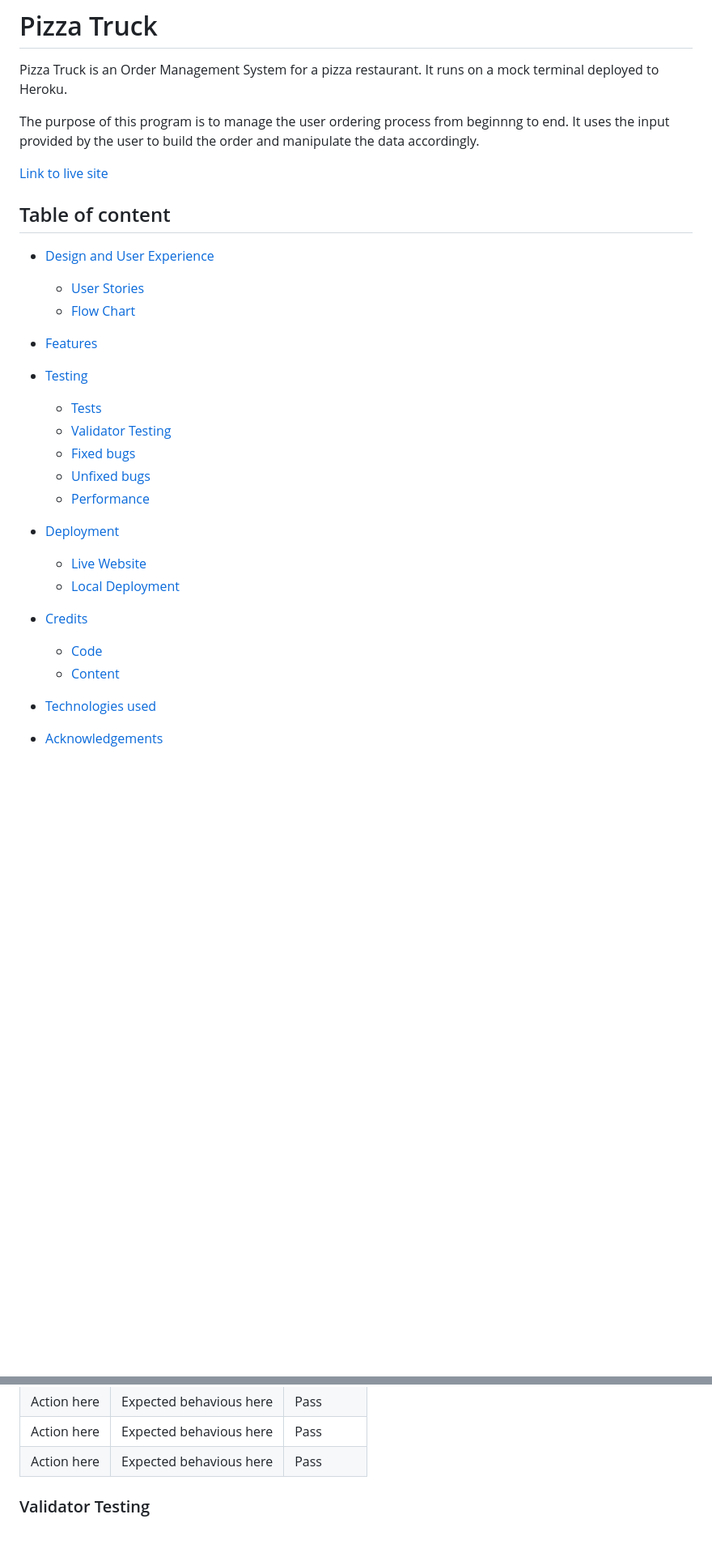
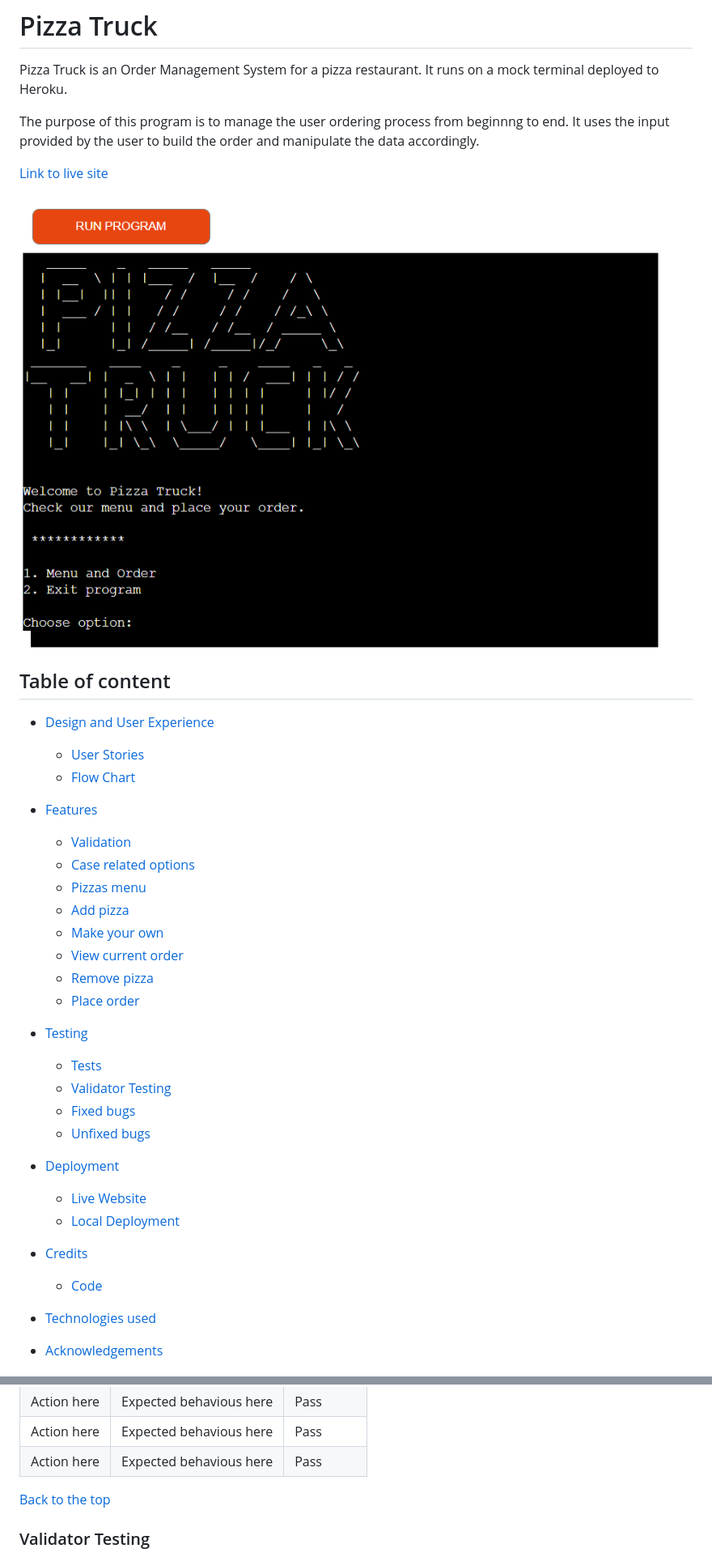
Before and after one commit to EliSacch/PizzaTruck, a Markdown page: README.md, 2 parts joined by grey strips. Shown at 81% size. Rendered like a GitHub page; pictures changed too: media/hero.png (added); folded sections open; blank space fills up the shorter version.

```diff
--- a/README.md
+++ b/README.md
@@ -7,6 +7,8 @@ The purpose of this program is to manage the user ordering process from beginnng
 
 [Link to live site](https://pizza-truck.herokuapp.com/)
 
+![Hero image](media/hero.png)
+
 
 ## Table of content
 
@@ -15,14 +17,20 @@ The purpose of this program is to manage the user ordering process from beginnng
   - [Flow Chart](#flow-chart)
 
 - [Features](#features)
-
+  - [Validation](#input-validation)
+  - [Case related options](#case-related-options)
+  - [Pizzas menu](#pizzas-menu)
+  - [Add pizza](#add-pizza)
+  - [Make your own](#make-your-own)
+  - [View current order](#view-current-order)
+  - [Remove pizza](#remove-pizza)
+  - [Place order](#place-order)
 
 - [Testing](#testing)
   - [Tests](#tests)
   - [Validator Testing](#validator-testing)
   - [Fixed bugs](#fixed-bugs)
   - [Unfixed bugs](#unfixed-bugs)
-  - [Performance](#performance)
 
 - [Deployment](#deployment)
   - [Live Website](#live-website)
@@ -30,7 +38,6 @@ The purpose of this program is to manage the user ordering process from beginnng
 
 - [Credits](#credits)
   - [Code](#code)
-  - [Content](#content)
 
 - [Technologies used](#technologies-used)
 
@@ -166,6 +167,7 @@ This will display the final receipt with the total price and a confirmation that
 
   </details>
 
+[Back to the top](#pizza-truck)
 
 ### Validator Testing
 
```
Also changed, not shown: other parts of README.md (+21 -28 lines), media/flow-chart.png (added), media/flow_chart.png (deleted), 1 other file.
